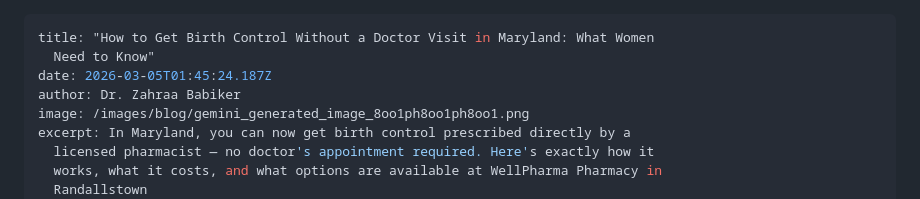
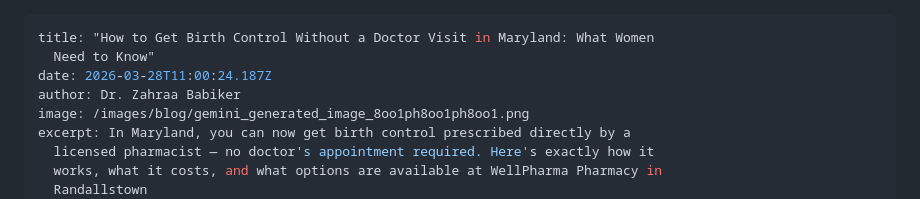
Before and after one commit to zazamohd111-dotcom/Wellpharma-Netlify, a Markdown page: _posts/2026-03-05-how-to-get-birth-control-without-a-doctor-visit-in-maryland-what-women-need-to-know.md, the part around the change. Rendered like a GitHub page.

Commit message:
Update Blog Articles “2026-03-05-how-to-get-birth-control-without-a-doctor-visit-in-maryland-what-women-need-to-know”

```diff
--- a/_posts/2026-03-05-how-to-get-birth-control-without-a-doctor-visit-in-maryland-what-women-need-to-know.md
+++ b/_posts/2026-03-05-how-to-get-birth-control-without-a-doctor-visit-in-maryland-what-women-need-to-know.md
@@ -1,7 +1,7 @@
 ---
 title: "How to Get Birth Control Without a Doctor Visit in Maryland: What Women
   Need to Know"
-date: 2026-03-05T01:45:24.187Z
+date: 2026-03-28T11:00:24.187Z
 author: Dr. Zahraa Babiker
 image: /images/blog/gemini_generated_image_8oo1ph8oo1ph8oo1.png
 excerpt: In Maryland, you can now get birth control prescribed directly by a
```
